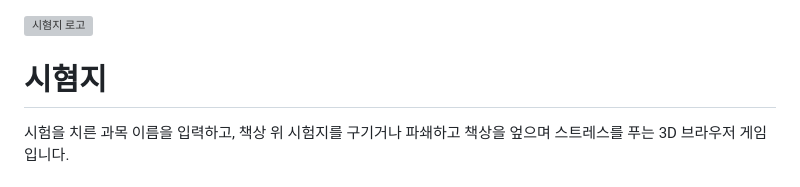
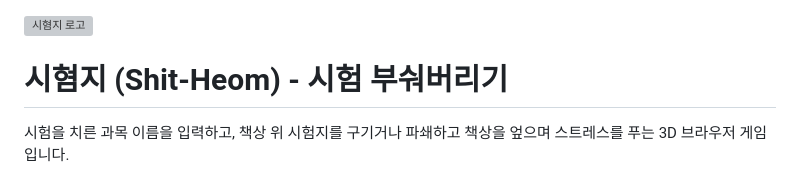
Before and after one commit to kiimyjun/shitheom, a Markdown page: README.md, the part around the change. Rendered like a GitHub page; grey boxes are pictures that could not be loaded.

Commit message:
modify README
Updated project title and description in README.

```diff
--- a/README.md
+++ b/README.md
@@ -1,6 +1,6 @@
 <img src="public/logo.svg" alt="시혐지 로고" width="128" height="128" />
 
-# 시혐지
+# 시혐지 (Shit-Heom) - 시험 부숴버리기
 
 시험을 치른 과목 이름을 입력하고, 책상 위 시험지를 구기거나 파쇄하고 책상을 엎으며 스트레스를 푸는 3D 브라우저 게임입니다.
 
```
